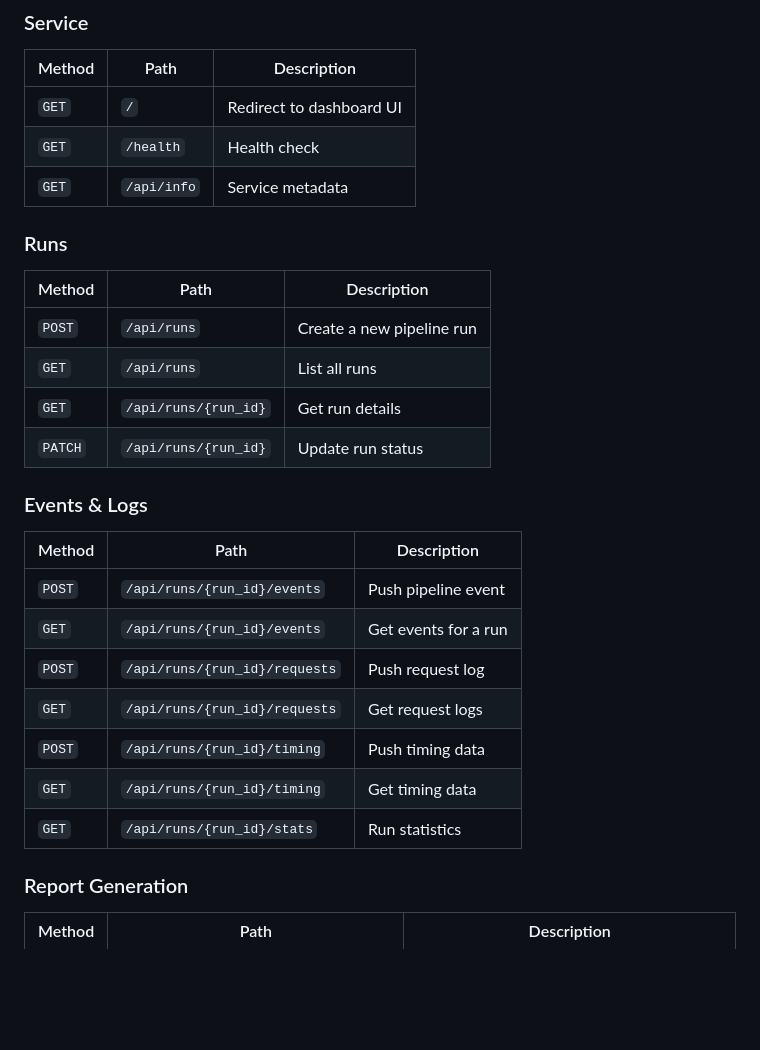
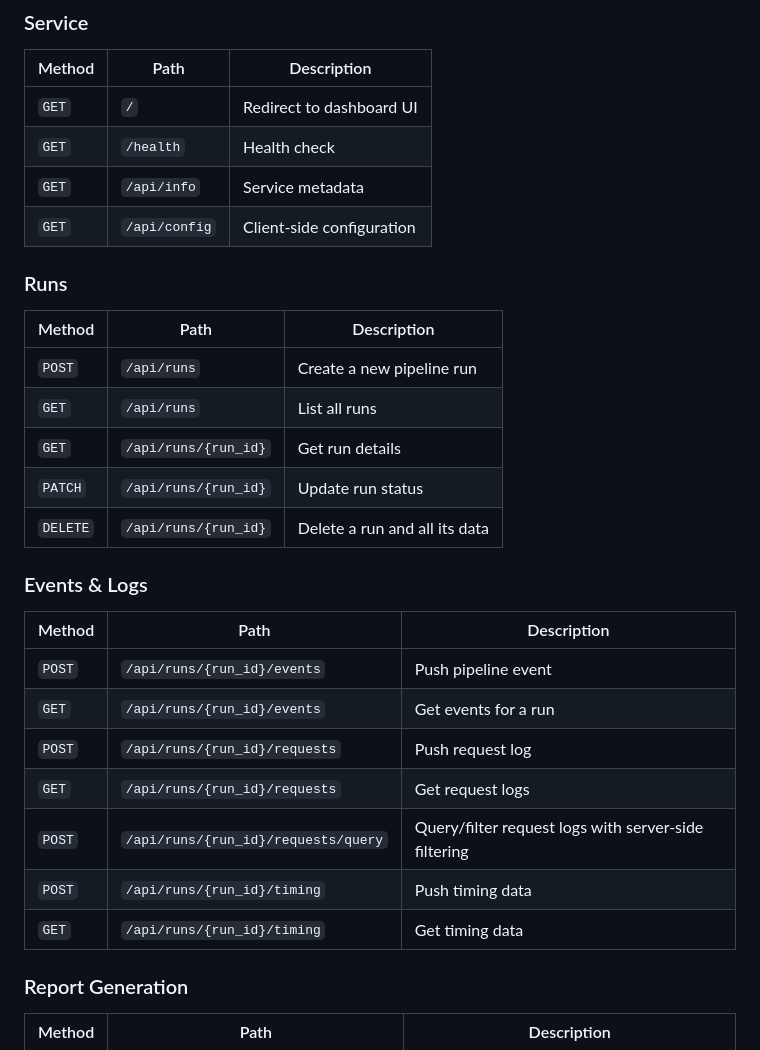
Before and after one commit to xarta/sanitiser-dashboard, a Markdown page: README.md, the part around the change. GitHub-like rendering; blank space fills up the shorter version.

Commit message:
Add API endpoints for client-side configuration and run deletion

```diff
--- a/README.md
+++ b/README.md
@@ -81,6 +81,7 @@ curl http://localhost:8000/health
 | `GET` | `/` | Redirect to dashboard UI |
 | `GET` | `/health` | Health check |
 | `GET` | `/api/info` | Service metadata |
+| `GET` | `/api/config` | Client-side configuration |
 
 ### Runs
 
@@ -90,6 +91,7 @@ curl http://localhost:8000/health
 | `GET` | `/api/runs` | List all runs |
 | `GET` | `/api/runs/{run_id}` | Get run details |
 | `PATCH` | `/api/runs/{run_id}` | Update run status |
+| `DELETE` | `/api/runs/{run_id}` | Delete a run and all its data |
 
 ### Events & Logs
 
@@ -99,9 +101,9 @@ curl http://localhost:8000/health
 | `GET` | `/api/runs/{run_id}/events` | Get events for a run |
 | `POST` | `/api/runs/{run_id}/requests` | Push request log |
 | `GET` | `/api/runs/{run_id}/requests` | Get request logs |
+| `POST` | `/api/runs/{run_id}/requests/query` | Query/filter request logs with server-side filtering |
 | `POST` | `/api/runs/{run_id}/timing` | Push timing data |
 | `GET` | `/api/runs/{run_id}/timing` | Get timing data |
-| `GET` | `/api/runs/{run_id}/stats` | Run statistics |
 
 ### Report Generation
 
```
